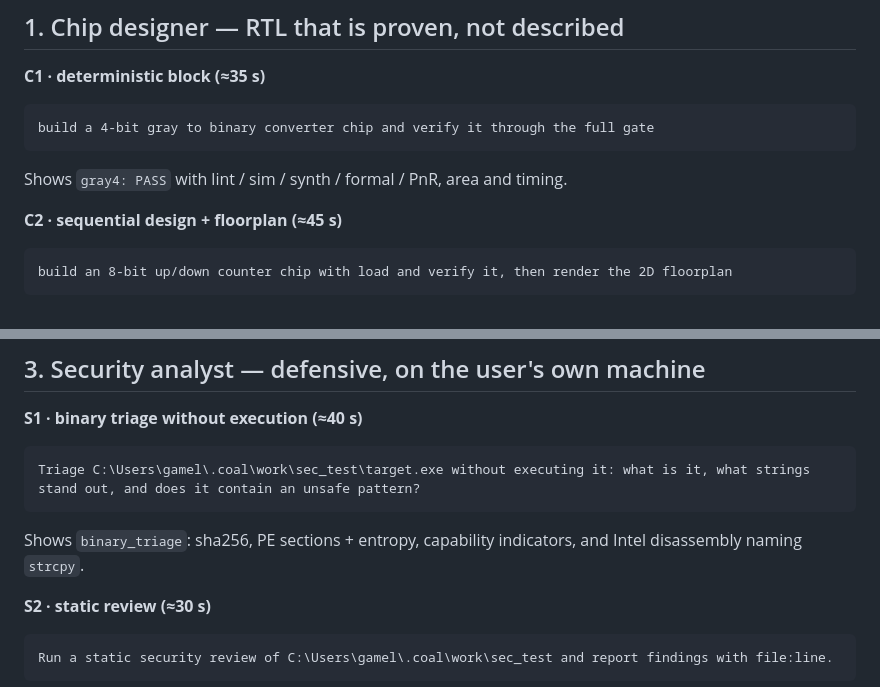
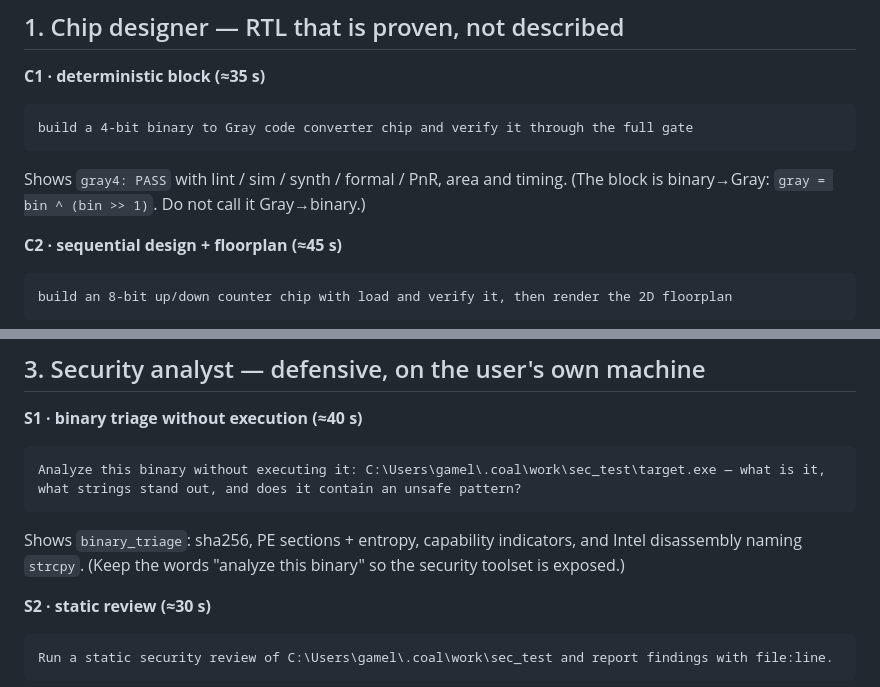
Before and after one commit to Kyo803/coal-agent, a Markdown page: submission/COMMAND_PACK.md, 2 parts joined by grey strips. GitHub-like rendering.

Commit message:
Demo pack: correct the Gray-code direction and security trigger wording; add OBS-free recording guide

````diff
--- a/submission/COMMAND_PACK.md
+++ b/submission/COMMAND_PACK.md
@@ -13,9 +13,10 @@ somewhere unexpected.
 
 **C1 · deterministic block (≈35 s)**
 ```
-build a 4-bit gray to binary converter chip and verify it through the full gate
+build a 4-bit binary to Gray code converter chip and verify it through the full gate
 ```
 Shows `gray4: PASS` with lint / sim / synth / formal / PnR, area and timing.
+(The block is binary→Gray: `gray = bin ^ (bin >> 1)`. Do not call it Gray→binary.)
 
 **C2 · sequential design + floorplan (≈45 s)**
 ```
@@ -67,10 +68,11 @@ Write and run a Python script that prints the first 20 Fibonacci numbers, then s
 
 **S1 · binary triage without execution (≈40 s)**
 ```
-Triage C:\Users\gamel\.coal\work\sec_test\target.exe without executing it: what is it, what strings stand out, and does it contain an unsafe pattern?
+Analyze this binary without executing it: C:\Users\gamel\.coal\work\sec_test\target.exe — what is it, what strings stand out, and does it contain an unsafe pattern?
 ```
 Shows `binary_triage`: sha256, PE sections + entropy, capability indicators,
-and Intel disassembly naming `strcpy`.
+and Intel disassembly naming `strcpy`. (Keep the words "analyze this binary"
+so the security toolset is exposed.)
 
 **S2 · static review (≈30 s)**
 ```
````
Also changed, not shown: submission/RECORD.md (added, +63 -0 lines).
